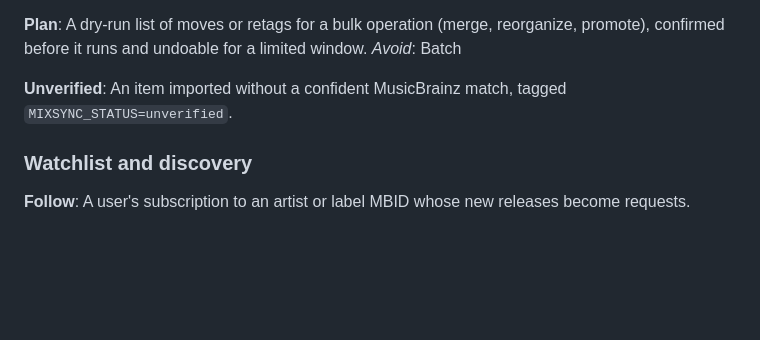
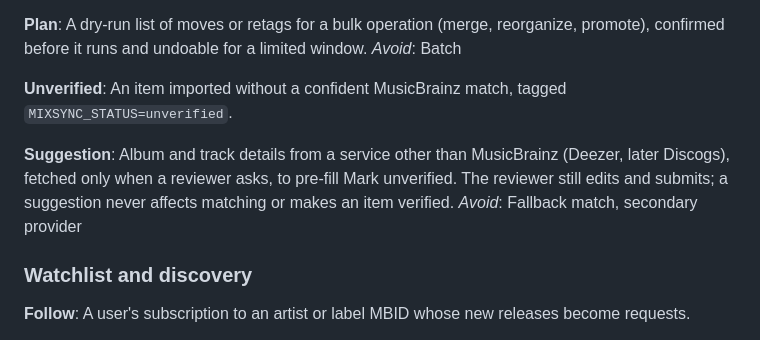
Before and after one commit to marameowra/mixsync, a Markdown page: CONTEXT.md, the part around the change. Rendered like a GitHub page; blank space fills up the shorter version.

Commit message:
docs(context): add Suggestion, settled in #223 triage
Co-Authored-By: Claude Opus 5.5 <noreply@anthropic.com>

```diff
--- a/CONTEXT.md
+++ b/CONTEXT.md
@@ -66,6 +66,8 @@ One line per term. _Avoid_ lists synonyms not to use. Specs: [`docs/design/`](do
 
 **Unverified**: An item imported without a confident MusicBrainz match, tagged `MIXSYNC_STATUS=unverified`.
 
+**Suggestion**: Album and track details from a service other than MusicBrainz (Deezer, later Discogs), fetched only when a reviewer asks, to pre-fill Mark unverified. The reviewer still edits and submits; a suggestion never affects matching or makes an item verified. _Avoid_: Fallback match, secondary provider
+
 ### Watchlist and discovery
 
 **Follow**: A user's subscription to an artist or label MBID whose new releases become requests.
```
